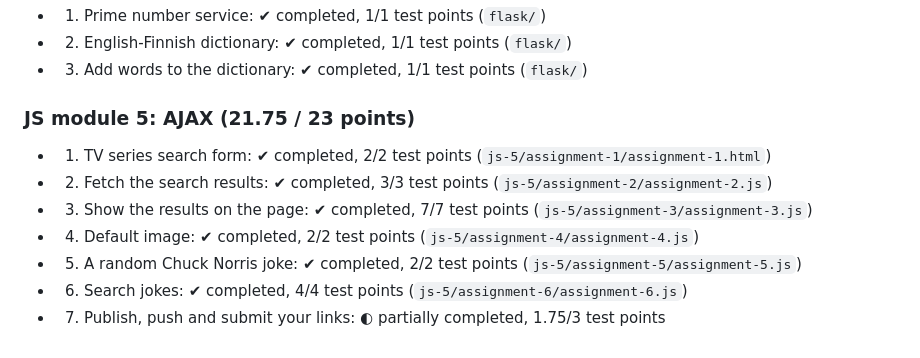
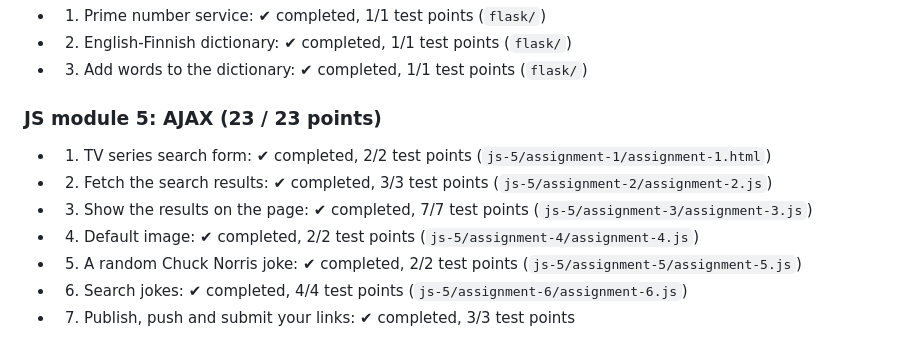
Before and after one commit to Anassmoh/webdev-assignments, a Markdown page: readme.md, the part around the change. Drawn GitHub-style.

Commit message:
done all

```diff
--- a/readme.md
+++ b/readme.md
@@ -78,7 +78,7 @@ _This list is updated automatically by the Metropolia ICT extension._
 - 2. English-Finnish dictionary: ✔ completed, 1/1 test points (`flask/`)
 - 3. Add words to the dictionary: ✔ completed, 1/1 test points (`flask/`)
 
-### JS module 5: AJAX (21.75 / 23 points)
+### JS module 5: AJAX (23 / 23 points)
 
 - 1. TV series search form: ✔ completed, 2/2 test points (`js-5/assignment-1/assignment-1.html`)
 - 2. Fetch the search results: ✔ completed, 3/3 test points (`js-5/assignment-2/assignment-2.js`)
@@ -86,6 +86,6 @@ _This list is updated automatically by the Metropolia ICT extension._
 - 4. Default image: ✔ completed, 2/2 test points (`js-5/assignment-4/assignment-4.js`)
 - 5. A random Chuck Norris joke: ✔ completed, 2/2 test points (`js-5/assignment-5/assignment-5.js`)
 - 6. Search jokes: ✔ completed, 4/4 test points (`js-5/assignment-6/assignment-6.js`)
-- 7. Publish, push and submit your links: ◐ partially completed, 1.75/3 test points
+- 7. Publish, push and submit your links: ✔ completed, 3/3 test points
 
 <!-- metropolia:progress:end -->
```
